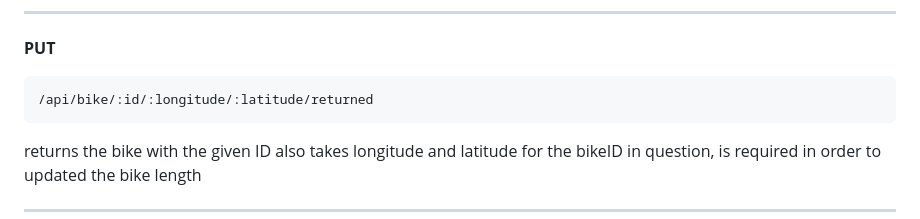
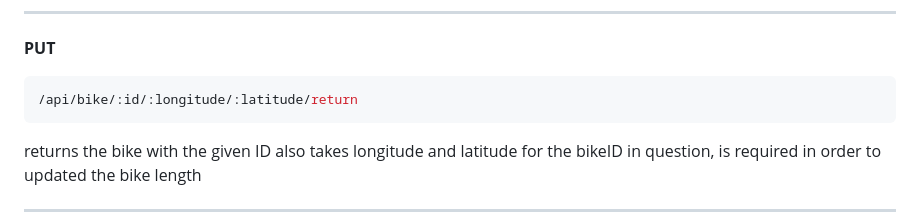
Before and after one commit to Miyarima/Elsparkcyklar-AB, a Markdown page: docs/api.md, the part around the change. Rendered like a GitHub page.

Commit message:
Update api.md
touch up of text under return bike

````diff
--- a/docs/api.md
+++ b/docs/api.md
@@ -246,7 +246,7 @@ send user in headers
 **PUT**
 
 ```bash
-/api/bike/:id/:longitude/:latitude/returned
+/api/bike/:id/:longitude/:latitude/return
 ```
 
 returns the bike with the given ID
````
